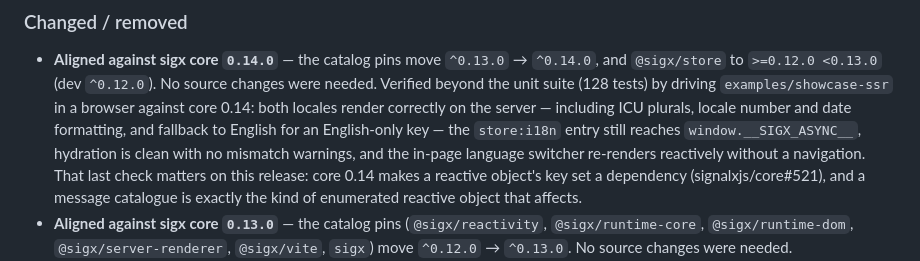
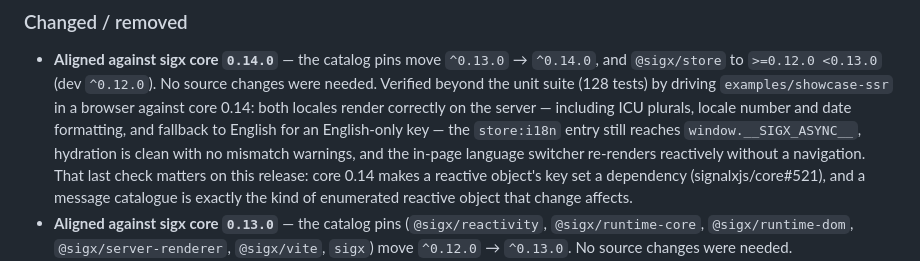
Before and after one commit to signalxjs/i18n, a Markdown page: CHANGELOG.md, the part around the change. Drawn GitHub-style.

Commit message:
docs(changelog): fix a dropped word in the 0.14 alignment entry

```diff
--- a/CHANGELOG.md
+++ b/CHANGELOG.md
@@ -19,7 +19,8 @@ to [Semantic Versioning](https://semver.org/spec/v2.0.0.html).
   mismatch warnings, and the in-page language switcher re-renders reactively
   without a navigation. That last check matters on this release: core 0.14 makes
   a reactive object's key set a dependency (signalxjs/core#521), and a message
-  catalogue is exactly the kind of enumerated reactive object that affects.
+  catalogue is exactly the kind of enumerated reactive object that change
+  affects.
 - **Aligned against sigx core `0.13.0`** — the catalog pins (`@sigx/reactivity`,
   `@sigx/runtime-core`, `@sigx/runtime-dom`, `@sigx/server-renderer`,
   `@sigx/vite`, `sigx`) move `^0.12.0` → `^0.13.0`. No source changes were
```
